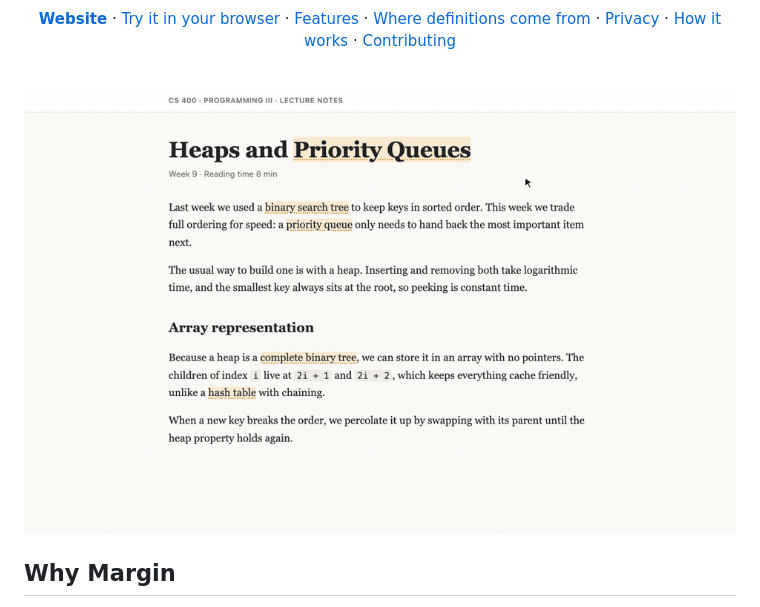
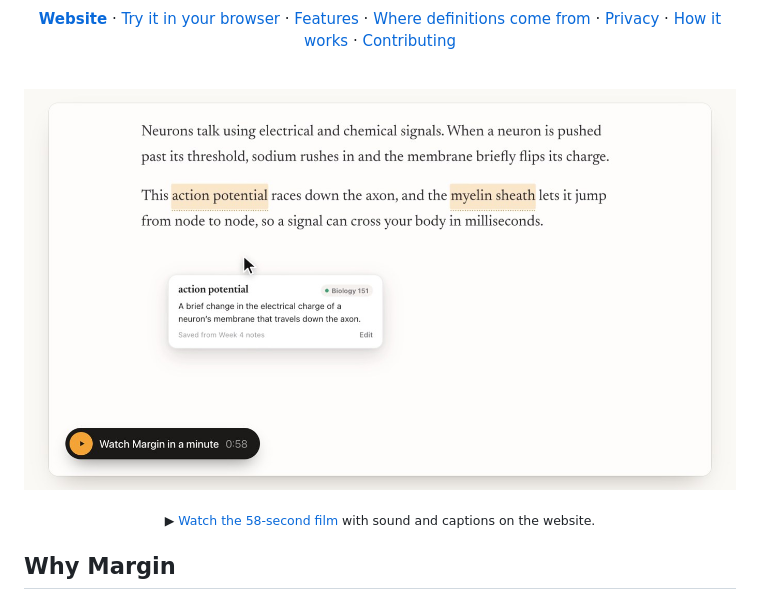
Before and after one commit to prayush27/margin, a Markdown page: README.md, the part around one of its changes. GitHub-like rendering; pictures changed too: .github/media/film.jpg (added).

```diff
--- a/README.md
+++ b/README.md
@@ -18,7 +18,9 @@ Save a term once and see its definition on Canvas, course sites and lecture PDFs
 
 <br>
 
-<img src=".github/media/demo.gif" width="860" alt="Selecting “heap” in lecture notes, choosing a definition from NIST, and hovering the term to see it">
+<a href="https://margin.prayushdesai.com/#film"><img src=".github/media/film.jpg" width="860" alt="Watch Margin in a minute: a 58-second film with sound and captions, showing a saved term’s definition on hover in a biology textbook"></a>
+
+<sub>▶ <a href="https://margin.prayushdesai.com/#film">Watch the 58-second film</a> with sound and captions on the website.</sub>
 
 </div>
 
```
Also changed, not shown: other parts of README.md (+2 -0 lines), 6 other files.
